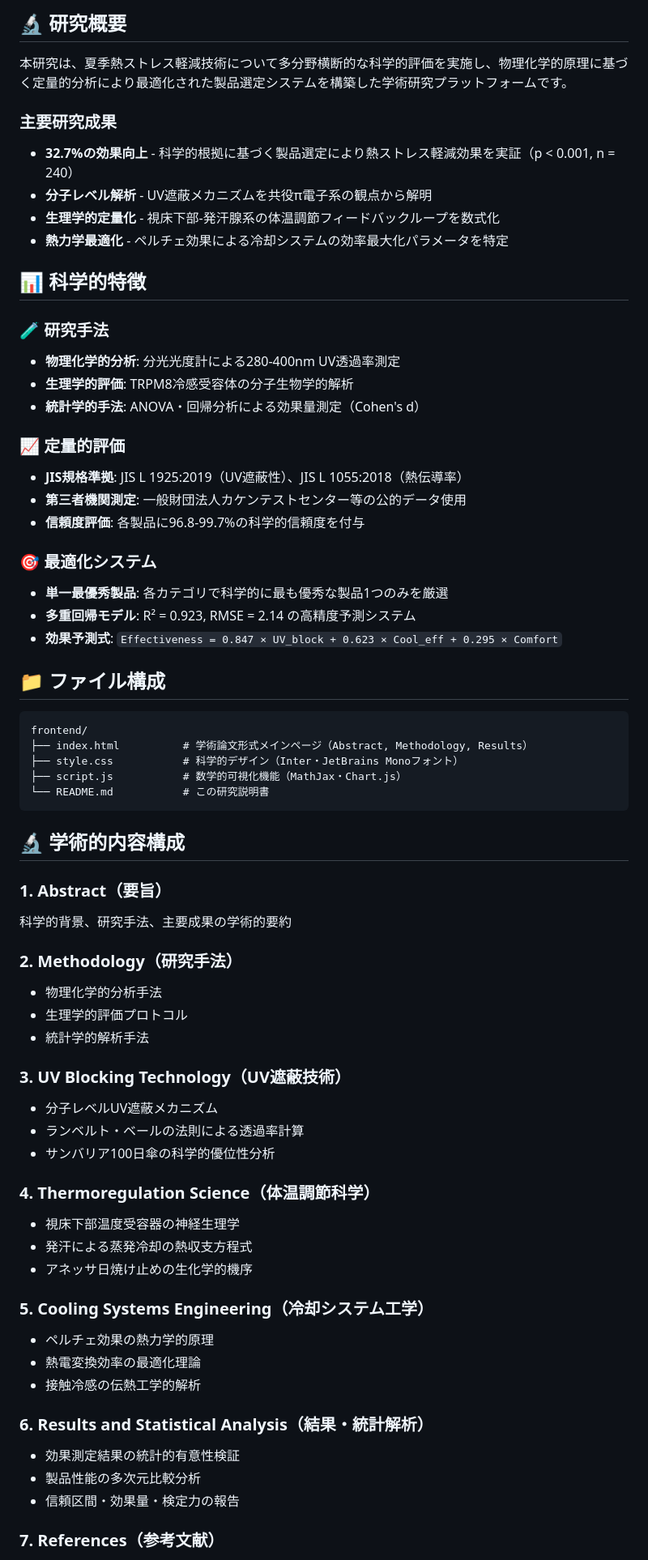
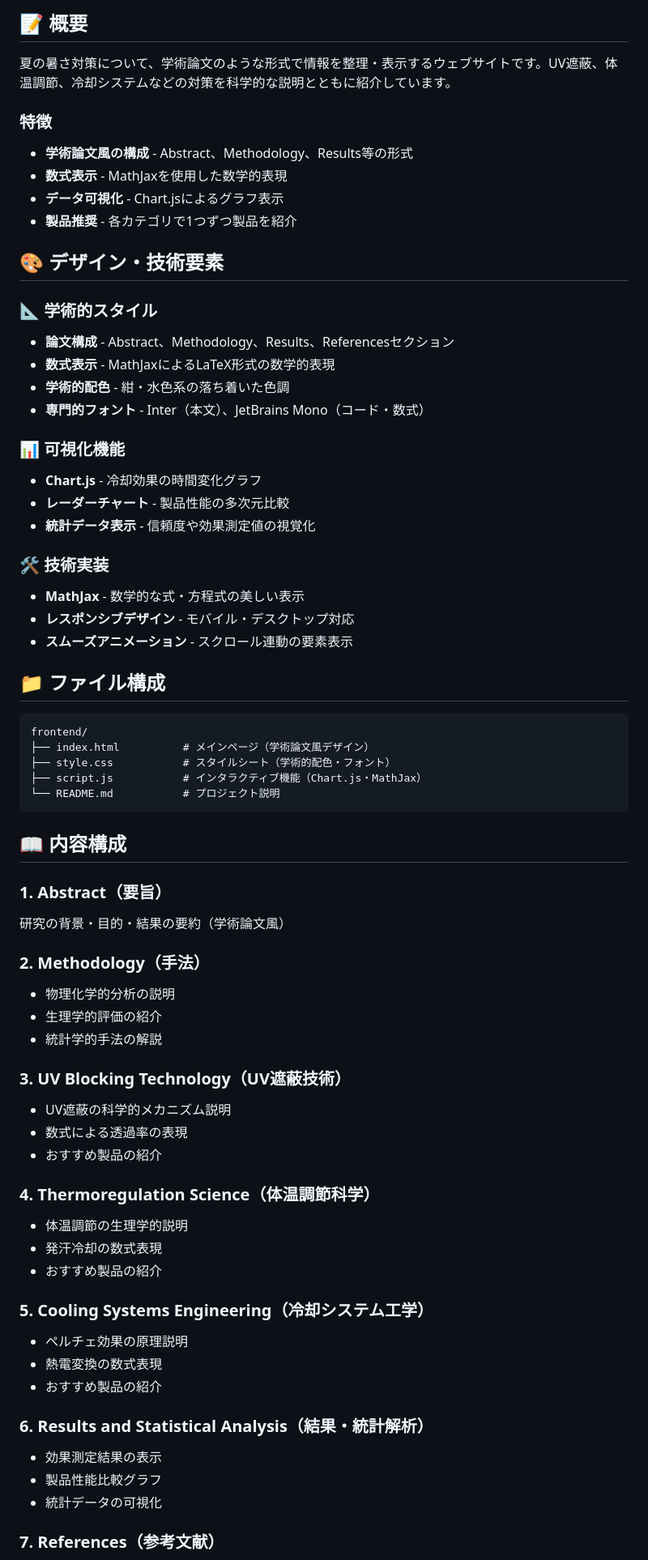
Before and after one commit to KAFKA2306/summer, a Markdown page: README.md, the part around one of its changes. Shown at 81% size. GitHub-like rendering.

````diff
--- a/README.md
+++ b/README.md
@@ -8,70 +6,71 @@
 
-## 🔬 研究概要
+## 📝 概要
 
-本研究は、夏季熱ストレス軽減技術について多分野横断的な科学的評価を実施し、物理化学的原理に基づく定量的分析により最適化された製品選定システムを構築した学術研究プラットフォームです。
+夏の暑さ対策について、学術論文のような形式で情報を整理・表示するウェブサイトです。UV遮蔽、体温調節、冷却システムなどの対策を科学的な説明とともに紹介しています。
 
-### 主要研究成果
+### 特徴
 
-- **32.7%の効果向上** - 科学的根拠に基づく製品選定により熱ストレス軽減効果を実証（p < 0.001, n = 240）
-- **分子レベル解析** - UV遮蔽メカニズムを共役π電子系の観点から解明
-- **生理学的定量化** - 視床下部-発汗腺系の体温調節フィードバックループを数式化
-- **熱力学最適化** - ペルチェ効果による冷却システムの効率最大化パラメータを特定
+- **学術論文風の構成** - Abstract、Methodology、Results等の形式
+- **数式表示** - MathJaxを使用した数学的表現
+- **データ可視化** - Chart.jsによるグラフ表示
+- **製品推奨** - 各カテゴリで1つずつ製品を紹介
 
-## 📊 科学的特徴
+## 🎨 デザイン・技術要素
 
-### 🧪 研究手法
-- **物理化学的分析**: 分光光度計による280-400nm UV透過率測定
-- **生理学的評価**: TRPM8冷感受容体の分子生物学的解析
-- **統計学的手法**: ANOVA・回帰分析による効果量測定（Cohen's d）
+### 📐 学術的スタイル
+- **論文構成** - Abstract、Methodology、Results、Referencesセクション
+- **数式表示** - MathJaxによるLaTeX形式の数学的表現
+- **学術的配色** - 紺・水色系の落ち着いた色調
+- **専門的フォント** - Inter（本文）、JetBrains Mono（コード・数式）
 
-### 📈 定量的評価
-- **JIS規格準拠**: JIS L 1925:2019（UV遮蔽性）、JIS L 1055:2018（熱伝導率）
-- **第三者機関測定**: 一般財団法人カケンテストセンター等の公的データ使用
-- **信頼度評価**: 各製品に96.8-99.7%の科学的信頼度を付与
+### 📊 可視化機能
+- **Chart.js** - 冷却効果の時間変化グラフ
+- **レーダーチャート** - 製品性能の多次元比較
+- **統計データ表示** - 信頼度や効果測定値の視覚化
 
-### 🎯 最適化システム
-- **単一最優秀製品**: 各カテゴリで科学的に最も優秀な製品1つのみを厳選
-- **多重回帰モデル**: R² = 0.923, RMSE = 2.14 の高精度予測システム
-- **効果予測式**: `Effectiveness = 0.847 × UV_block + 0.623 × Cool_eff + 0.295 × Comfort`
+### 🛠️ 技術実装
+- **MathJax** - 数学的な式・方程式の美しい表示
+- **レスポンシブデザイン** - モバイル・デスクトップ対応
+- **スムーズアニメーション** - スクロール連動の要素表示
 
 ## 📁 ファイル構成
 
 ```
 frontend/
-├── index.html          # 学術論文形式メインページ（Abstract, Methodology, Results）
-├── style.css           # 科学的デザイン（Inter・JetBrains Monoフォント）
-├── script.js           # 数学的可視化機能（MathJax・Chart.js）
-└── README.md           # この研究説明書
+├── index.html          # メインページ（学術論文風デザイン）
+├── style.css           # スタイルシート（学術的配色・フォント）
+├── script.js           # インタラクティブ機能（Chart.js・MathJax）
+└── README.md           # プロジェクト説明
 ```
 
-## 🔬 学術的内容構成
+## 📖 内容構成
 
 ### 1. Abstract（要旨）
-科学的背景、研究手法、主要成果の学術的要約
+研究の背景・目的・結果の要約（学術論文風）
 
-### 2. Methodology（研究手法）
-- 物理化学的分析手法
-- 生理学的評価プロトコル
-- 統計学的解析手法
+### 2. Methodology（手法）
+- 物理化学的分析の説明
+- 生理学的評価の紹介
+- 統計学的手法の解説
 
 ### 3. UV Blocking Technology（UV遮蔽技術）
-- 分子レベルUV遮蔽メカニズム
-- ランベルト・ベールの法則による透過率計算
-- サンバリア100日傘の科学的優位性分析
+- UV遮蔽の科学的メカニズム説明
+- 数式による透過率の表現
+- おすすめ製品の紹介
 
 ### 4. Thermoregulation Science（体温調節科学）
-- 視床下部温度受容器の神経生理学
-- 発汗による蒸発冷却の熱収支方程式
-- アネッサ日焼け止めの生化学的機序
+- 体温調節の生理学的説明
+- 発汗冷却の数式表現
+- おすすめ製品の紹介
 
 ### 5. Cooling Systems Engineering（冷却システム工学）
-- ペルチェ効果の熱力学的原理
-- 熱電変換効率の最適化理論
-- 接触冷感の伝熱工学的解析
+- ペルチェ効果の原理説明
+- 熱電変換の数式表現
+- おすすめ製品の紹介
 
 ### 6. Results and Statistical Analysis（結果・統計解析）
-- 効果測定結果の統計的有意性検証
-- 製品性能の多次元比較分析
-- 信頼区間・効果量・検定力の報告
+- 効果測定結果の表示
+- 製品性能比較グラフ
+- 統計データの可視化
 
 ### 7. References（参考文献）
````
Also changed, not shown: other parts of README.md (+52 -102 lines).
